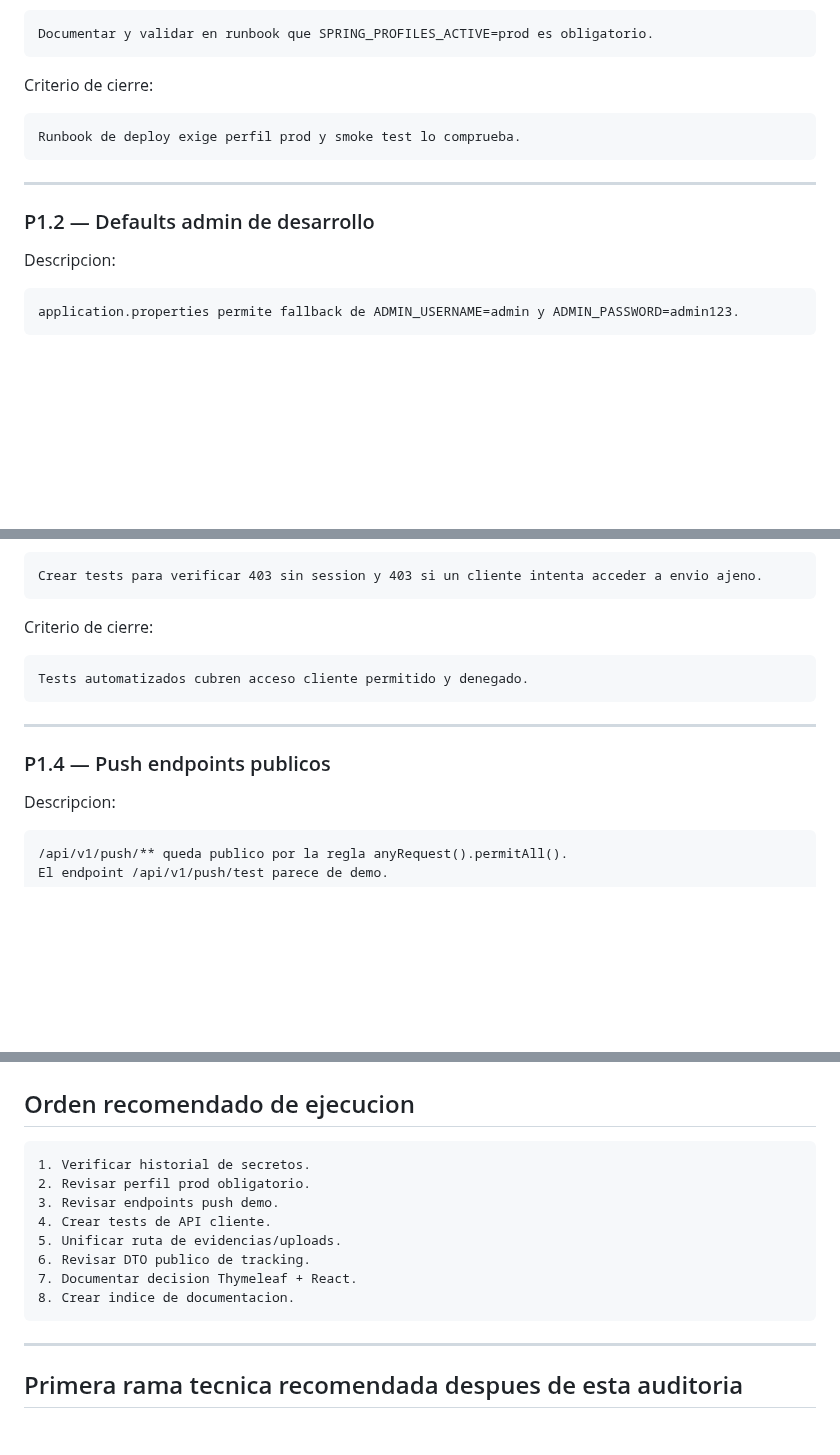
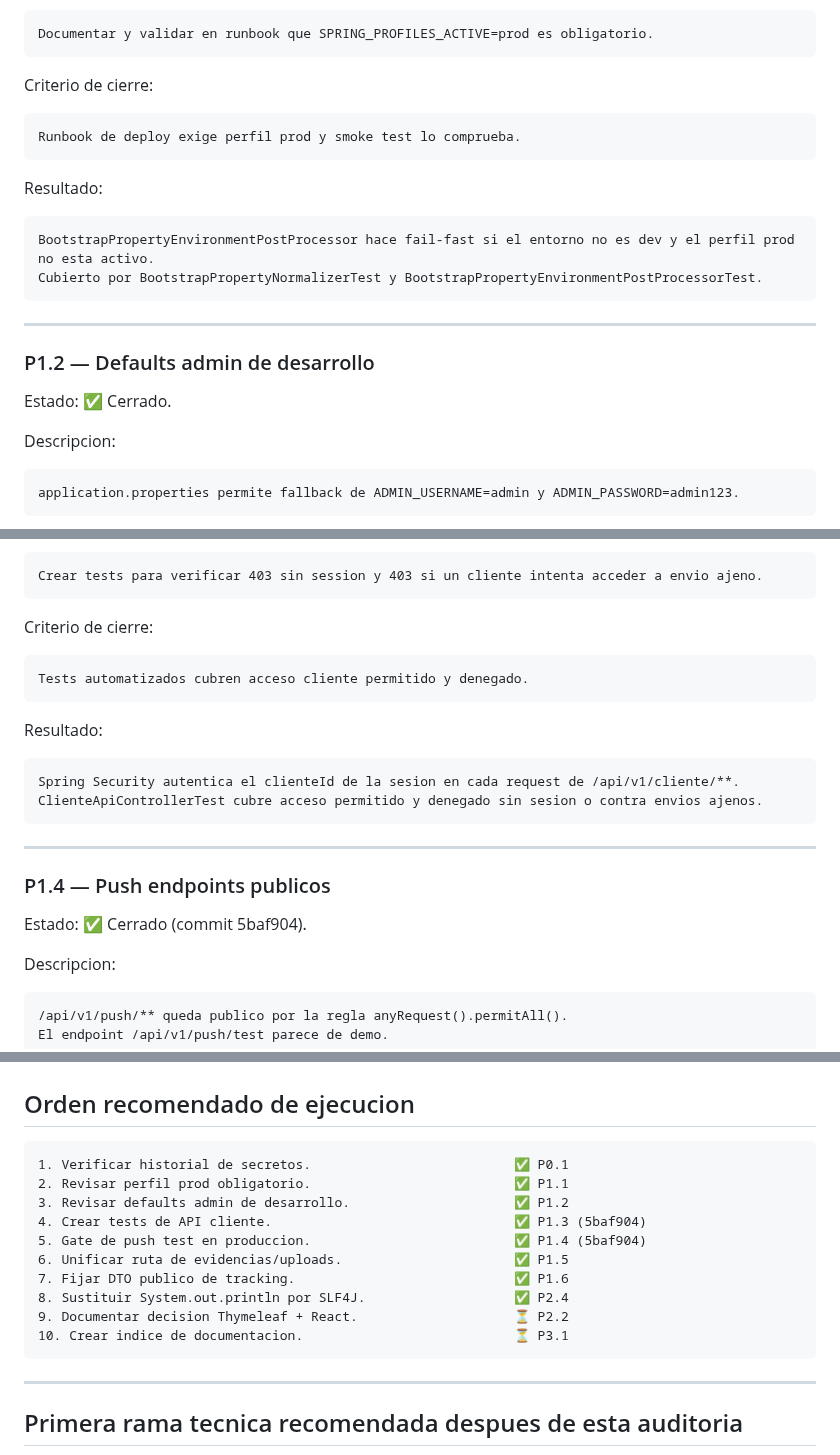
Before and after one commit to DAW1BSergiomg26/Envios_Paraguay_CMS, a Markdown page: docs/HARDENING_BACKLOG_ENVIOS_CMS.md, 3 parts joined by grey strips. GitHub-like rendering; blank space fills up the shorter version.

````diff
--- a/docs/HARDENING_BACKLOG_ENVIOS_CMS.md
+++ b/docs/HARDENING_BACKLOG_ENVIOS_CMS.md
@@ -93,9 +103,18 @@ Criterio de cierre:
 Runbook de deploy exige perfil prod y smoke test lo comprueba.
 ```
 
+Resultado:
+
+```text
+BootstrapPropertyEnvironmentPostProcessor hace fail-fast si el entorno no es dev y el perfil prod no esta activo.
+Cubierto por BootstrapPropertyNormalizerTest y BootstrapPropertyEnvironmentPostProcessorTest.
+```
+
 ---
 
 ### P1.2 — Defaults admin de desarrollo
+
+Estado: ✅ Cerrado.
 
 Descripcion:
 
@@ -149,9 +176,18 @@ Criterio de cierre:
 Tests automatizados cubren acceso cliente permitido y denegado.
 ```
 
+Resultado:
+
+```text
+Spring Security autentica el clienteId de la sesion en cada request de /api/v1/cliente/**.
+ClienteApiControllerTest cubre acceso permitido y denegado sin sesion o contra envios ajenos.
+```
+
 ---
 
 ### P1.4 — Push endpoints publicos
+
+Estado: ✅ Cerrado (commit 5baf904).
 
 Descripcion:
 
@@ -363,14 +432,16 @@ Crear diagrama Mermaid o PlantUML.
 ## Orden recomendado de ejecucion
 
 ```text
-1. Verificar historial de secretos.
-2. Revisar perfil prod obligatorio.
-3. Revisar endpoints push demo.
-4. Crear tests de API cliente.
-5. Unificar ruta de evidencias/uploads.
-6. Revisar DTO publico de tracking.
-7. Documentar decision Thymeleaf + React.
-8. Crear indice de documentacion.
+1. Verificar historial de secretos.                          ✅ P0.1
+2. Revisar perfil prod obligatorio.                          ✅ P1.1
+3. Revisar defaults admin de desarrollo.                     ✅ P1.2
+4. Crear tests de API cliente.                               ✅ P1.3 (5baf904)
+5. Gate de push test en produccion.                          ✅ P1.4 (5baf904)
+6. Unificar ruta de evidencias/uploads.                      ✅ P1.5
+7. Fijar DTO publico de tracking.                            ✅ P1.6
+8. Sustituir System.out.println por SLF4J.                   ✅ P2.4
+9. Documentar decision Thymeleaf + React.                    ⏳ P2.2
+10. Crear indice de documentacion.                           ⏳ P3.1
 ```
 
 ---
````
Also changed, not shown: other parts of docs/HARDENING_BACKLOG_ENVIOS_CMS.md (+54 -2 lines), docs/EVIDENCE_UPLOADS_AUDIT.md (+24 -9 lines), docs/KNOWN_ISSUES_PREPROD.md (+1 -1 lines).
